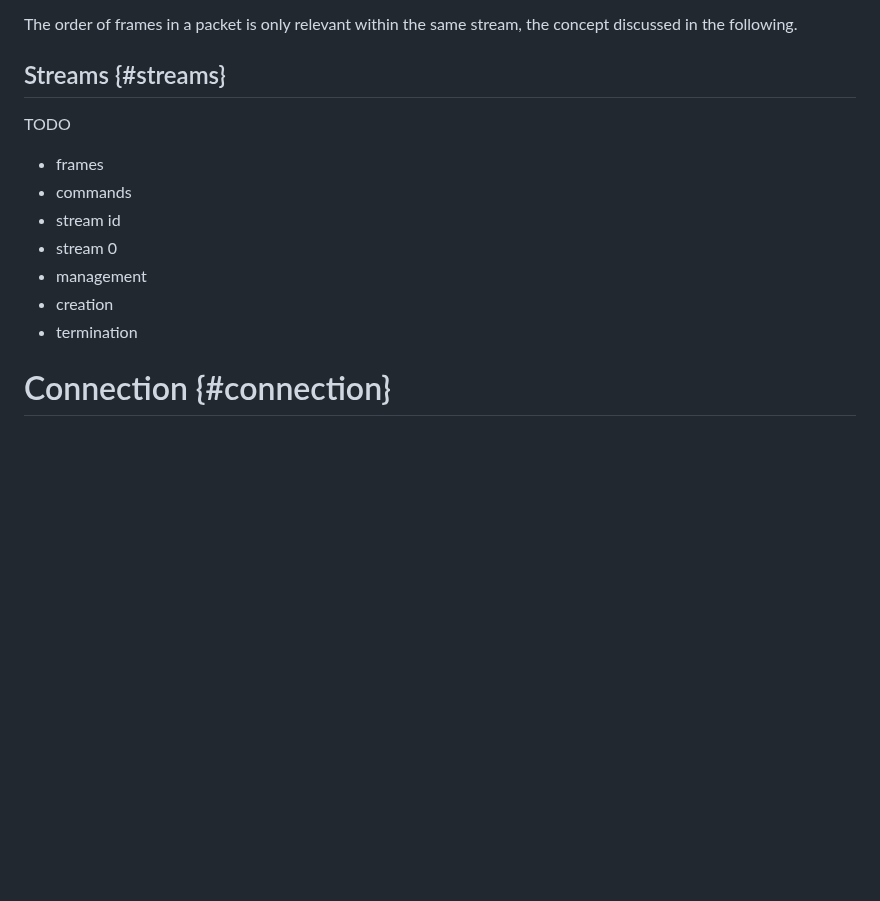
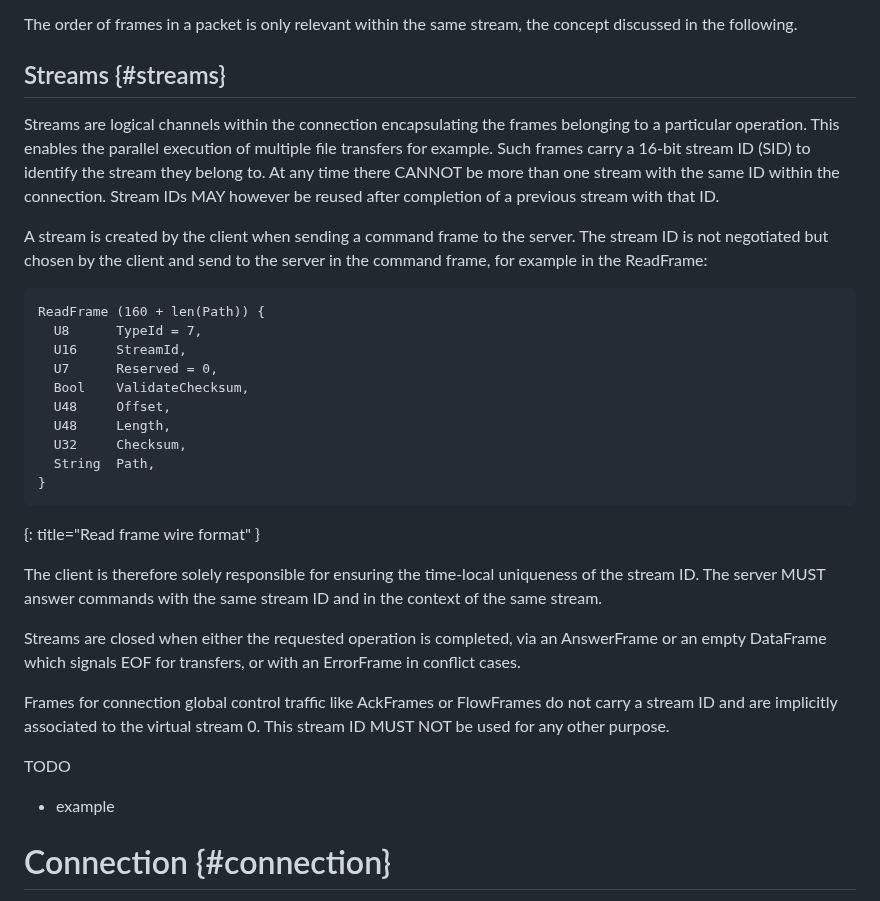
Before and after one commit to nStangl/robust-file-transfer, a Markdown page: rft.md, the part around the change. Rendered like a GitHub page; blank space fills up the shorter version.

Commit message:
feat(spec): start communication structure streams subsection
Signed-off-by: Sandro-Alessio Gierens <sandro@gierens.de>

```diff
--- a/rft.md
+++ b/rft.md
@@ -439,14 +439,45 @@ the concept discussed in the following.
 
 ## Streams {#streams}
 
+Streams are logical channels within the connection encapsulating the frames
+belonging to a particular operation. This enables the parallel execution of
+multiple file transfers for example. Such frames carry a 16-bit stream ID
+(SID) to identify the stream they belong to. At any time there CANNOT be
+more than one stream with the same ID within the connection. Stream IDs MAY
+however be reused after completion of a previous stream with that ID.
+
+A stream is created by the client when sending a command frame
+to the server. The stream ID is not negotiated but chosen by the client
+and send to the server in the command frame, for example in the ReadFrame:
+
+~~~~ language-REPLACE/DELETE
+ReadFrame (160 + len(Path)) {
+  U8      TypeId = 7,
+  U16     StreamId,
+  U7      Reserved = 0,
+  Bool    ValidateChecksum,
+  U48     Offset,
+  U48     Length,
+  U32     Checksum,
+  String  Path,
+}
+~~~~
+{: title="Read frame wire format" }
+
+The client is therefore solely responsible for ensuring the time-local
+uniqueness of the stream ID. The server MUST answer commands with the same
+stream ID and in the context of the same stream.
+
+Streams are closed when either the requested operation is completed,
+via an AnswerFrame or an empty DataFrame which signals EOF for transfers,
+or with an ErrorFrame in conflict cases.
+
+Frames for connection global control traffic like AckFrames or FlowFrames
+do not carry a stream ID and are implicitly associated to the virtual stream 0.
+This stream ID MUST NOT be used for any other purpose.
+
 TODO
-- frames
-- commands
-- stream id
-- stream 0
-- management
-- creation
-- termination
+- example
 
 # Connection {#connection}
 
```
